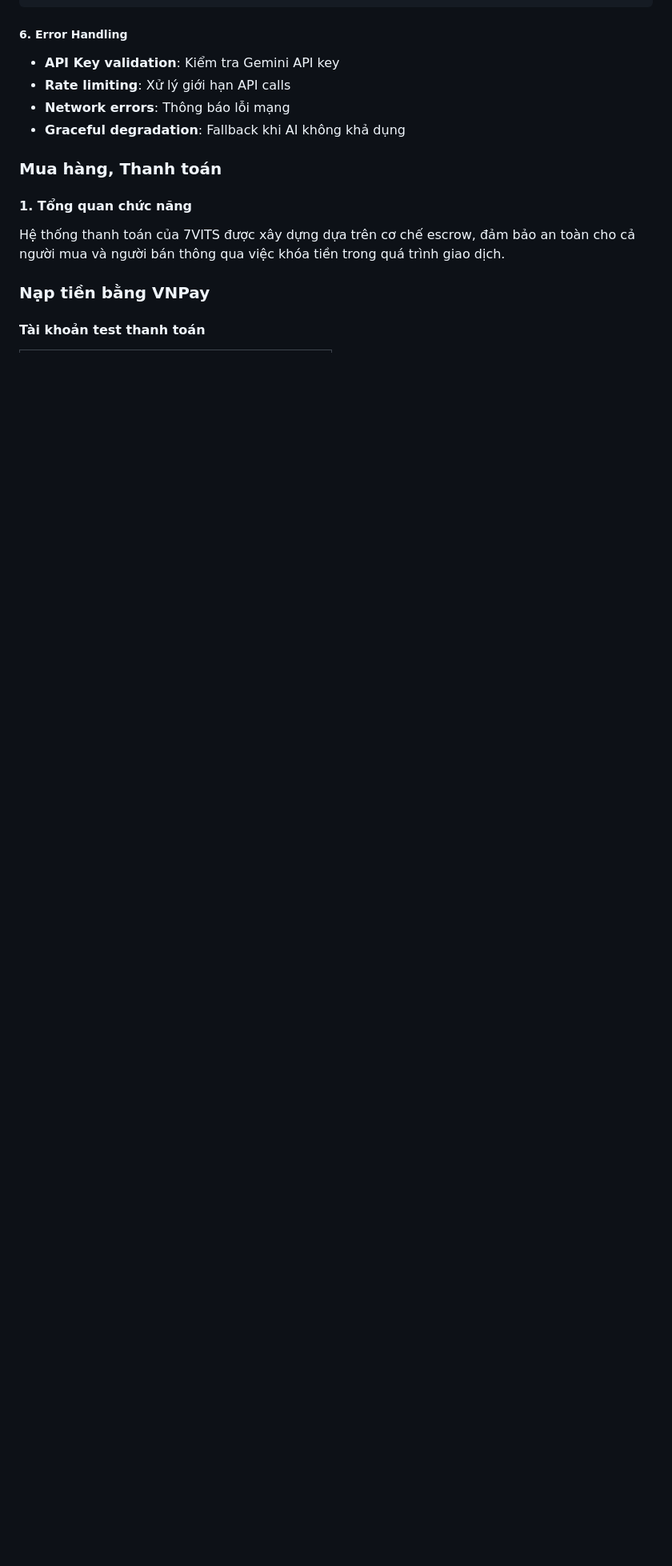
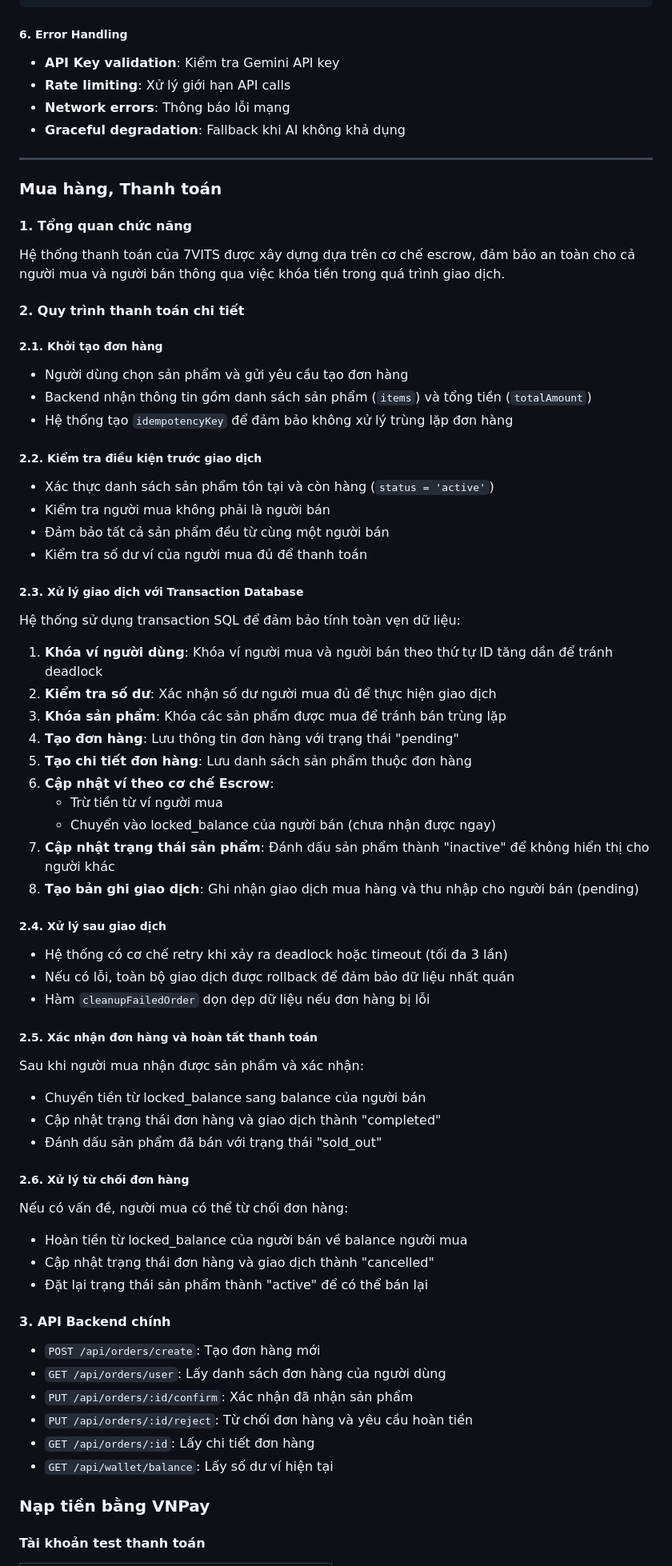
Before and after one commit to hdevelovyou/7Vits-OnlineShop, a Markdown page: README.md, the part around the change. Shown at 80% size. Drawn GitHub-style; blank space fills up the shorter version.

Commit message:
DOC TAO 5

```diff
--- a/README.md
+++ b/README.md
@@ -313,12 +313,62 @@ CUSTOMER_SUPPORT_PROMPT = Detailed system prompt defining:
 - **Rate limiting**: Xử lý giới hạn API calls
 - **Network errors**: Thông báo lỗi mạng
 - **Graceful degradation**: Fallback khi AI không khả dụng
-
-
-
+---
 ### Mua hàng, Thanh toán
 #### 1. Tổng quan chức năng
 Hệ thống thanh toán của 7VITS được xây dựng dựa trên cơ chế escrow, đảm bảo an toàn cho cả người mua và người bán thông qua việc khóa tiền trong quá trình giao dịch.
+
+#### 2. Quy trình thanh toán chi tiết
+
+##### 2.1. Khởi tạo đơn hàng
+- Người dùng chọn sản phẩm và gửi yêu cầu tạo đơn hàng
+- Backend nhận thông tin gồm danh sách sản phẩm (`items`) và tổng tiền (`totalAmount`)
+- Hệ thống tạo `idempotencyKey` để đảm bảo không xử lý trùng lặp đơn hàng
+
+##### 2.2. Kiểm tra điều kiện trước giao dịch
+- Xác thực danh sách sản phẩm tồn tại và còn hàng (`status = 'active'`)
+- Kiểm tra người mua không phải là người bán
+- Đảm bảo tất cả sản phẩm đều từ cùng một người bán
+- Kiểm tra số dư ví của người mua đủ để thanh toán
+
+##### 2.3. Xử lý giao dịch với Transaction Database
+Hệ thống sử dụng transaction SQL để đảm bảo tính toàn vẹn dữ liệu:
+
+1. **Khóa ví người dùng**: Khóa ví người mua và người bán theo thứ tự ID tăng dần để tránh deadlock
+2. **Kiểm tra số dư**: Xác nhận số dư người mua đủ để thực hiện giao dịch
+3. **Khóa sản phẩm**: Khóa các sản phẩm được mua để tránh bán trùng lặp
+4. **Tạo đơn hàng**: Lưu thông tin đơn hàng với trạng thái "pending"
+5. **Tạo chi tiết đơn hàng**: Lưu danh sách sản phẩm thuộc đơn hàng
+6. **Cập nhật ví theo cơ chế Escrow**:
+   - Trừ tiền từ ví người mua
+   - Chuyển vào locked_balance của người bán (chưa nhận được ngay)
+7. **Cập nhật trạng thái sản phẩm**: Đánh dấu sản phẩm thành "inactive" để không hiển thị cho người khác
+8. **Tạo bản ghi giao dịch**: Ghi nhận giao dịch mua hàng và thu nhập cho người bán (pending)
+
+##### 2.4. Xử lý sau giao dịch
+- Hệ thống có cơ chế retry khi xảy ra deadlock hoặc timeout (tối đa 3 lần)
+- Nếu có lỗi, toàn bộ giao dịch được rollback để đảm bảo dữ liệu nhất quán
+- Hàm `cleanupFailedOrder` dọn dẹp dữ liệu nếu đơn hàng bị lỗi
+
+##### 2.5. Xác nhận đơn hàng và hoàn tất thanh toán
+Sau khi người mua nhận được sản phẩm và xác nhận:
+- Chuyển tiền từ locked_balance sang balance của người bán
+- Cập nhật trạng thái đơn hàng và giao dịch thành "completed"
+- Đánh dấu sản phẩm đã bán với trạng thái "sold_out"
+
+##### 2.6. Xử lý từ chối đơn hàng
+Nếu có vấn đề, người mua có thể từ chối đơn hàng:
+- Hoàn tiền từ locked_balance của người bán về balance người mua
+- Cập nhật trạng thái đơn hàng và giao dịch thành "cancelled"
+- Đặt lại trạng thái sản phẩm thành "active" để có thể bán lại
+
+#### 3. API Backend chính
+- `POST /api/orders/create`: Tạo đơn hàng mới
+- `GET /api/orders/user`: Lấy danh sách đơn hàng của người dùng
+- `PUT /api/orders/:id/confirm`: Xác nhận đã nhận sản phẩm
+- `PUT /api/orders/:id/reject`: Từ chối đơn hàng và yêu cầu hoàn tiền
+- `GET /api/orders/:id`: Lấy chi tiết đơn hàng
+- `GET /api/wallet/balance`: Lấy số dư ví hiện tại
 
 ### Nạp tiền bằng VNPay
 ####  **Tài khoản test thanh toán**
```
